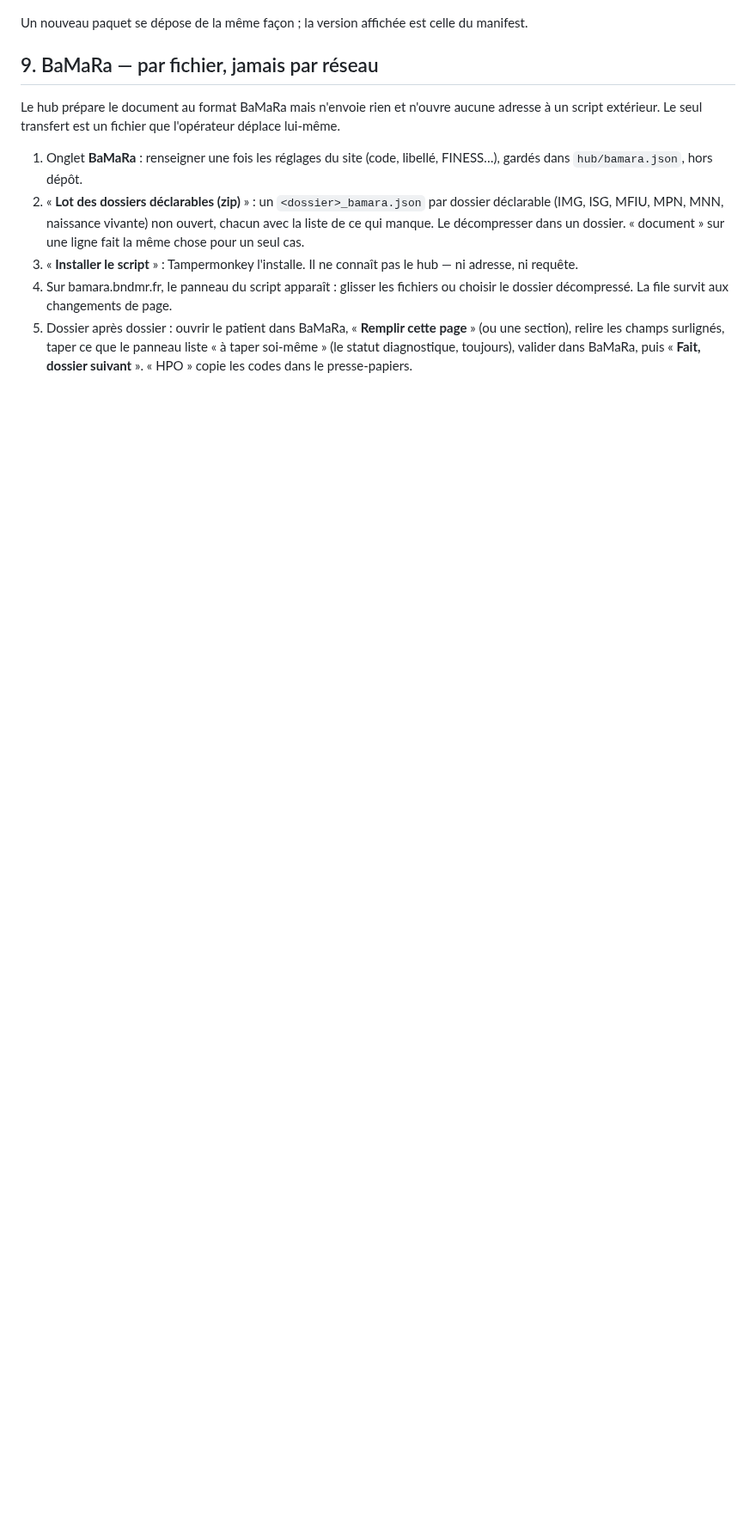
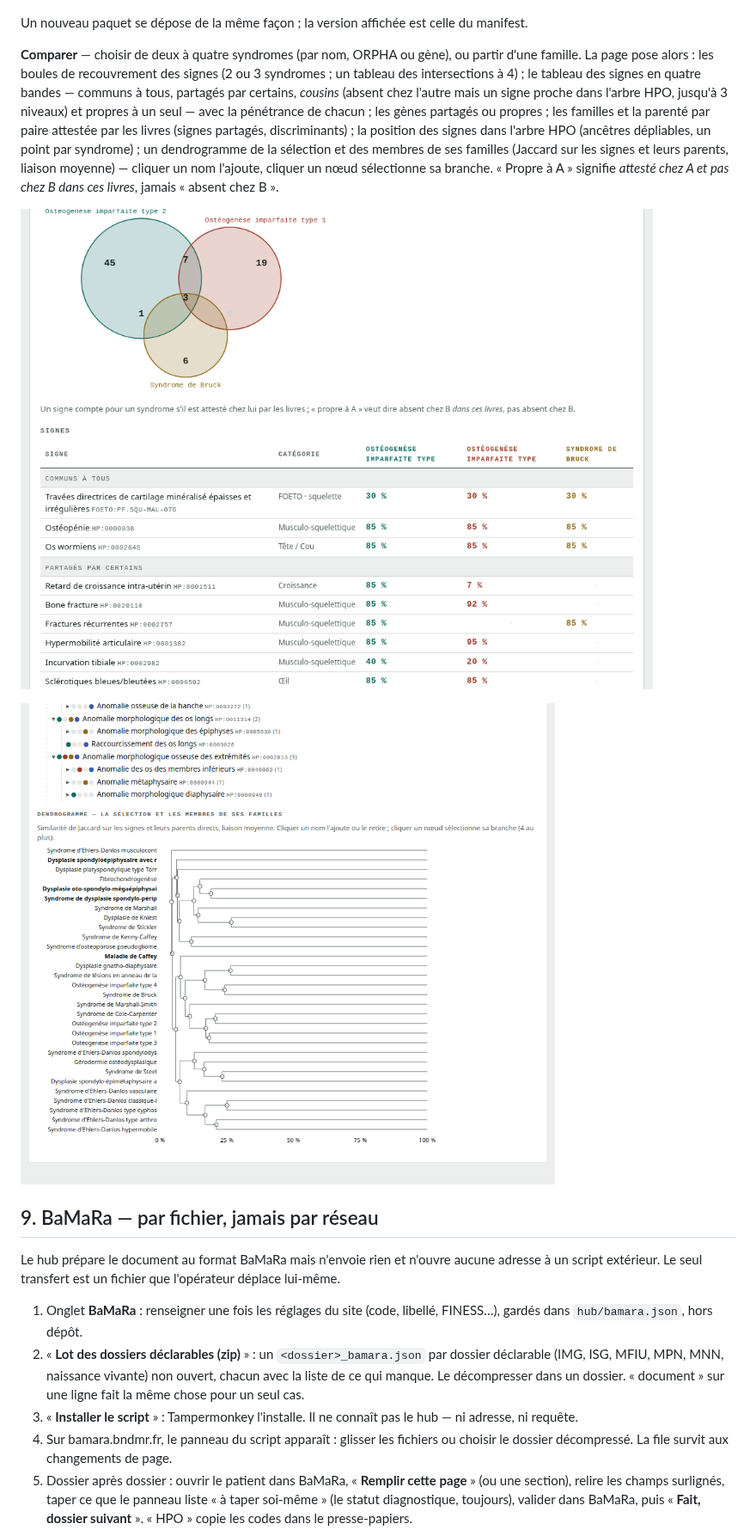
Before and after one commit to RemiMathevet/Monolithe_Foeto, a Markdown page: docs/MANUEL.md, the part around one of its changes. Shown at 86% size. Rendered like a GitHub page; pictures changed too: docs/captures/17_comparer_dendro.png (added), docs/captures/18_comparer_venn.png (added); blank space fills up the shorter version.

```diff
--- a/docs/MANUEL.md
+++ b/docs/MANUEL.md
@@ -166,6 +166,24 @@ décrits dans [hub/README.md](../hub/README.md).
 
 Un nouveau paquet se dépose de la même façon ; la version affichée est celle
 du manifest.
+
+**Comparer** — choisir de deux à quatre syndromes (par nom, ORPHA ou gène),
+ou partir d'une famille. La page pose alors : les boules de recouvrement des
+signes (2 ou 3 syndromes ; un tableau des intersections à 4) ; le tableau des
+signes en quatre bandes — communs à tous, partagés par certains, *cousins*
+(absent chez l'autre mais un signe proche dans l'arbre HPO, jusqu'à 3
+niveaux) et propres à un seul — avec la pénétrance de chacun ; les gènes
+partagés ou propres ; les familles et la parenté par paire attestée par les
+livres (signes partagés, discriminants) ; la position des signes dans l'arbre
+HPO (ancêtres dépliables, un point par syndrome) ; un dendrogramme de la
+sélection et des membres de ses familles (Jaccard sur les signes et leurs
+parents, liaison moyenne) — cliquer un nom l'ajoute, cliquer un nœud
+sélectionne sa branche. « Propre à A » signifie *attesté chez A et pas chez B
+dans ces livres*, jamais « absent chez B ».
+
+![Comparer — recouvrement](captures/18_comparer_venn.png)
+
+![Comparer — dendrogramme](captures/17_comparer_dendro.png)
 
 ## 9. BaMaRa — par fichier, jamais par réseau
 
```
Also changed, not shown: other parts of docs/MANUEL.md (+1 -1 lines), hub/README.md (+8 -1 lines), docs/captures/16_comparer.png (added), 3 other files.
